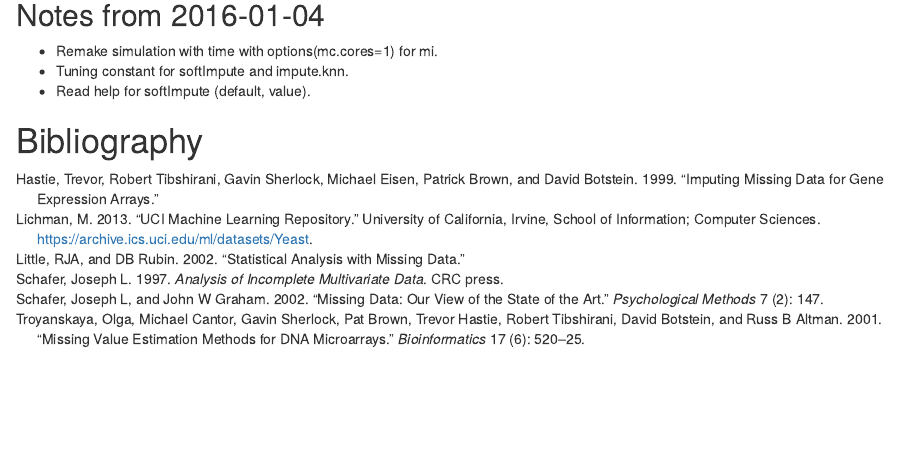
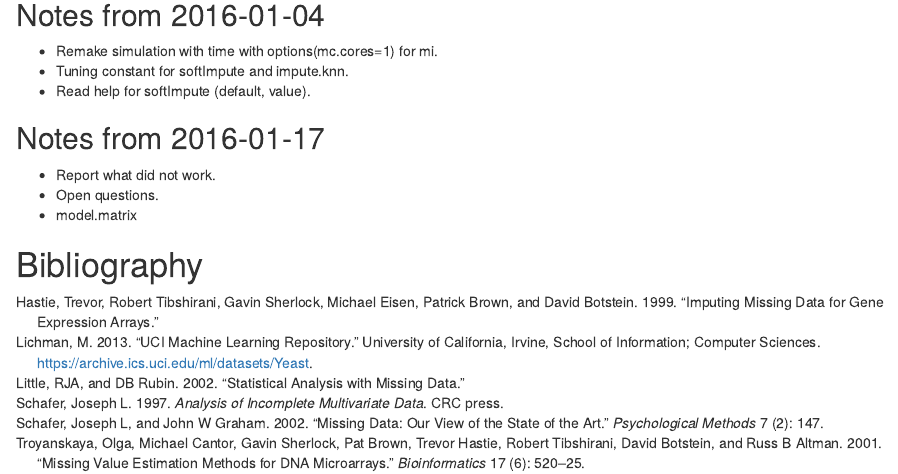
Before and after one commit to davidpham87/ethz_missing_data, an R Markdown document (documentation/Imputation.Rmd): the page in a window 1100 px wide, from 3440 px down. Rendered offline with R 4.5, knitr and Pandoc, with nearby package versions.

Commit message:
docs: update with todos

```diff
--- a/documentation/Imputation.Rmd
+++ b/documentation/Imputation.Rmd
@@ -165,6 +165,12 @@ paper, Hastie et al. (1999).
 - Tuning constant for softImpute and impute.knn.
 - Read help for softImpute (default, value).
 
+## Notes from 2016-01-17
+
+- Report what did not work.
+- Open questions.
+- model.matrix
+
 # Bibliography
 
 [//]: Definitions of References --- all this is **not** visible on final doc!
```
